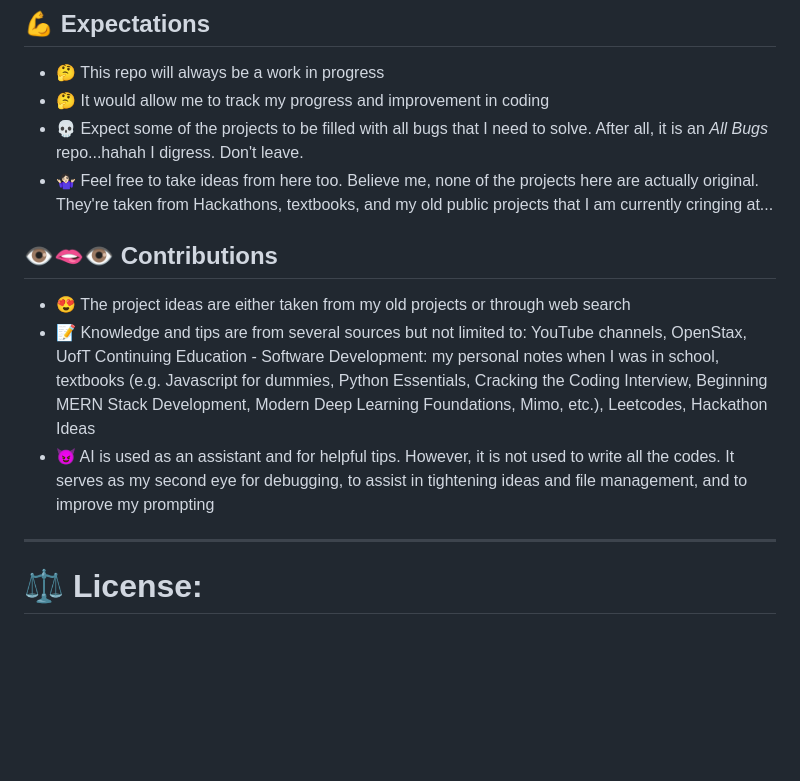
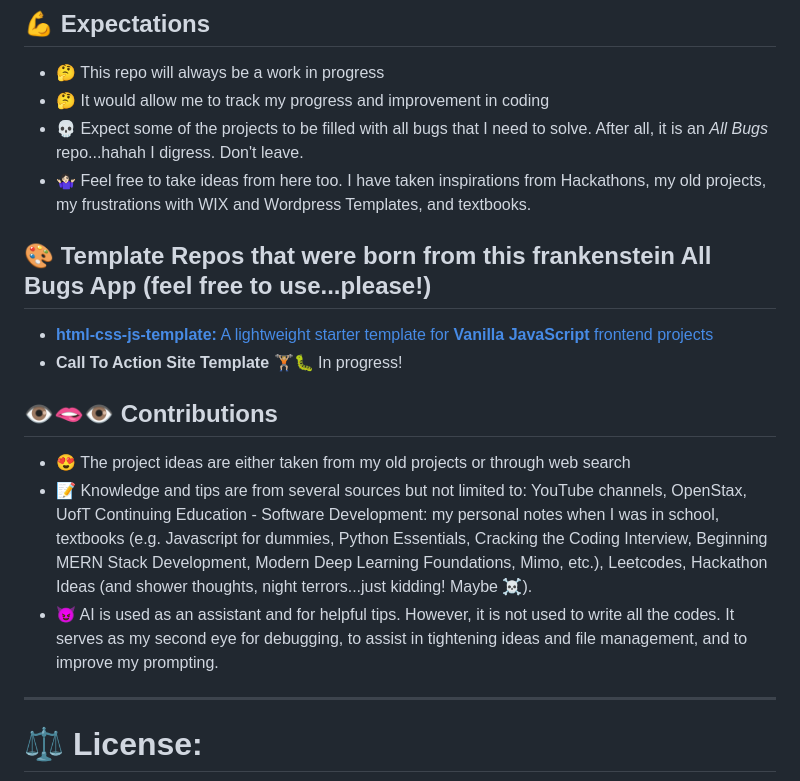
Before and after one commit to ccasalme/allbugs, a Markdown page: README.md, the part around the change. Drawn GitHub-style; blank space fills up the shorter version.

```diff
--- a/README.md
+++ b/README.md
@@ -12,12 +12,16 @@
 * 🤔 This repo will always be a work in progress
 * 🤔 It would allow me to track my progress and improvement in coding
 * 💀 Expect some of the projects to be filled with all bugs that I need to solve. After all, it is an *All Bugs* repo...hahah I digress. Don't leave.
-* 🤷🏻‍♀️ Feel free to take ideas from here too. Believe me, none of the projects here are actually original. They're taken from Hackathons, textbooks, and my old public projects that I am currently cringing at...
+* 🤷🏻‍♀️ Feel free to take ideas from here too. I have taken inspirations from Hackathons, my old projects, my frustrations with WIX and Wordpress Templates, and textbooks.
+
+## 🎨 Template Repos that were born from this frankenstein All Bugs App (feel free to use...please!)
+* [**html-css-js-template:** A lightweight starter template for **Vanilla JavaScript** frontend projects](https://github.com/ccasalme/html-css-js-template)
+* **Call To Action Site Template** 🏋🏼🐛 In progress!
 
 ## 👁️🫦👁️ Contributions
 * 😍 The project ideas are either taken from my old projects or through web search
-* 📝 Knowledge and tips are from several sources but not limited to: YouTube channels, OpenStax, UofT Continuing Education - Software Development: my personal notes when I was in school, textbooks (e.g. Javascript for dummies, Python Essentials, Cracking the Coding Interview, Beginning MERN Stack Development, Modern Deep Learning Foundations, Mimo, etc.), Leetcodes, Hackathon Ideas
-* 😈 AI is used as an assistant and for helpful tips. However, it is not used to write all the codes. It serves as my second eye for debugging, to assist in tightening ideas and file management, and to improve my prompting
+* 📝 Knowledge and tips are from several sources but not limited to: YouTube channels, OpenStax, UofT Continuing Education - Software Development: my personal notes when I was in school, textbooks (e.g. Javascript for dummies, Python Essentials, Cracking the Coding Interview, Beginning MERN Stack Development, Modern Deep Learning Foundations, Mimo, etc.), Leetcodes, Hackathon Ideas (and shower thoughts, night terrors...just kidding! Maybe ☠️).
+* 😈 AI is used as an assistant and for helpful tips. However, it is not used to write all the codes. It serves as my second eye for debugging, to assist in tightening ideas and file management, and to improve my prompting.
 
 ---
 # ⚖️ License:
```
